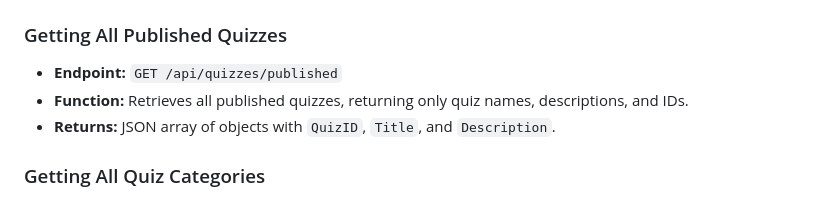
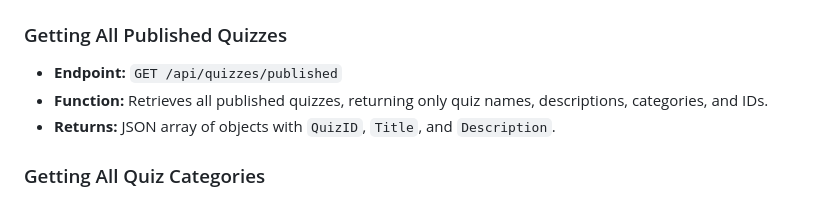
Before and after one commit to kevindowling/WhatsYourPath, a Markdown page: api_endpoints.md, the part around the change. Rendered like a GitHub page.

Commit message:
api, published quizzes returns category as well

```diff
--- a/api_endpoints.md
+++ b/api_endpoints.md
@@ -3,7 +3,7 @@
 
 ### Getting All Published Quizzes
 - **Endpoint:** `GET /api/quizzes/published`
-- **Function:** Retrieves all published quizzes, returning only quiz names, descriptions, and IDs.
+- **Function:** Retrieves all published quizzes, returning only quiz names, descriptions, categories, and IDs.
 - **Returns:** JSON array of objects with `QuizID`, `Title`, and `Description`.
 
 ### Getting All Quiz Categories
```
